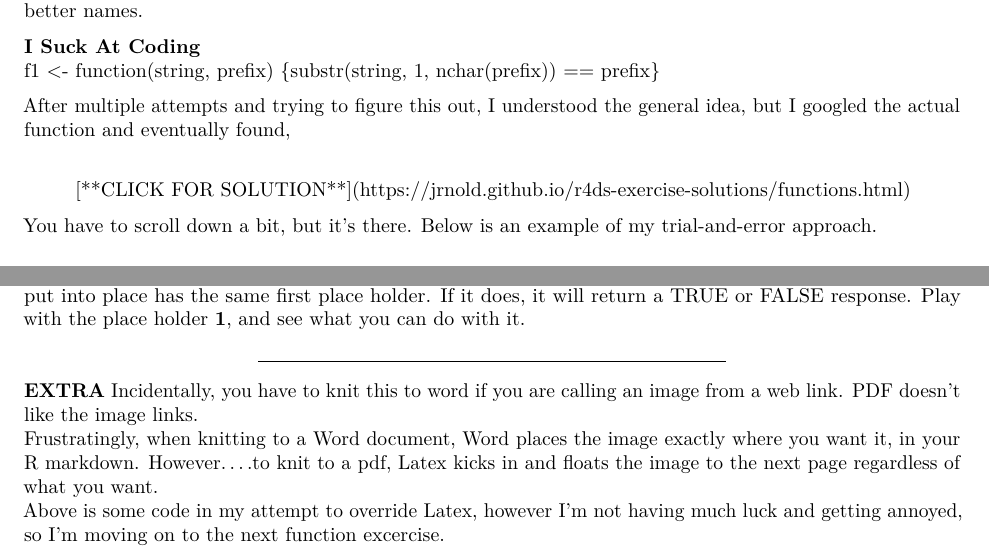
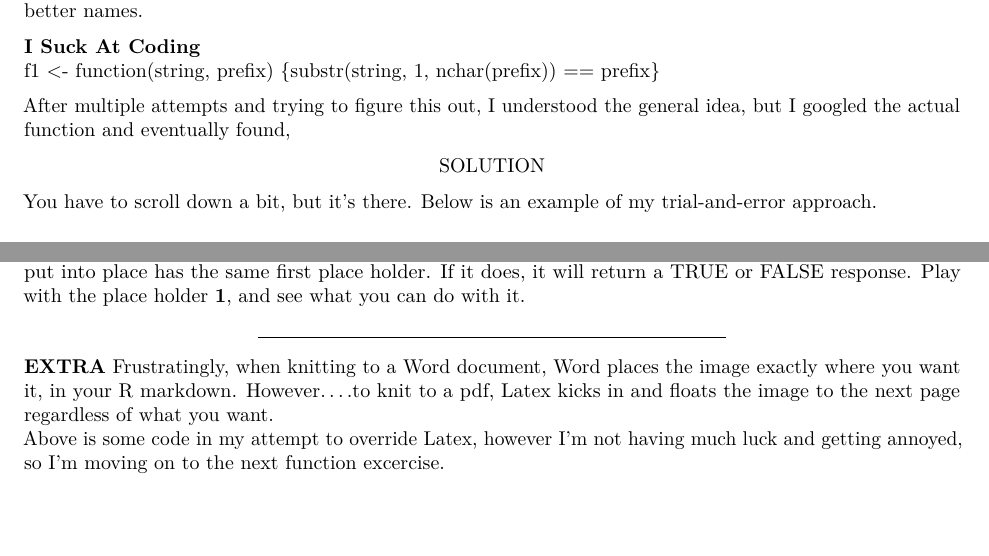
Before and after one commit to banditFox/boulderHomework, an R Markdown document (ex3FunctFunct1.Rmd): two parts of page 1 of 2, joined at a grey line, cut so that both start at the same text, the shorter picture padded with empty space. Rendered offline with R 4.5, knitr and Pandoc, then LaTeX, with nearby package versions.

Commit message:
Update: Centering Latex Links PDF
This update fixes the issue I was having with Latex centering text with hyperlinks knitted to a pdf.

```diff
--- a/ex3FunctFunct1.Rmd
+++ b/ex3FunctFunct1.Rmd
@@ -16,15 +16,14 @@ read the source code for each of the following three functions, puzzle out what
 f1 <- function(string, prefix) {substr(string, 1, nchar(prefix)) == prefix}
 
 After multiple attempts and trying to figure this out, I understood the general idea, but I googled the actual function and eventually found,
+
+\newcommand{\soln}{https://jrnold.github.io/r4ds-exercise-solutions/functions.html}
 \begin{center}
 
-[**CLICK FOR SOLUTION**](https://jrnold.github.io/r4ds-exercise-solutions/functions.html)
-
+\href{\soln}{SOLUTION}
 \end{center}
 
   You have to scroll down a bit, but it's there.  Below is an example of my trial-and-error approach.
-
-
 
   \begin{figure}[b]
     \includegraphics{images/function2.jpg}
@@ -46,6 +45,5 @@ You will need to perform a little magic and use the designator **c** to concaten
   The last string will take the first place holder (hence the '1') and evaluate whether the other strings you have put into place has the same first place holder.  If it does, it will return a TRUE or FALSE response.  Play with the place holder **1**, and see what you can do with it.
 
 ***
-  **EXTRA**  Incidentally, you have to knit this to word if you are calling an image from a web link.  PDF doesn't like the image links.
-  Frustratingly, when knitting to a Word document, Word places the image exactly where you want it, in your R markdown.  However....to knit to a pdf, Latex kicks in and floats the image to the next page regardless of what you want.
+  **EXTRA** Frustratingly, when knitting to a Word document, Word places the image exactly where you want it, in your R markdown.  However....to knit to a pdf, Latex kicks in and floats the image to the next page regardless of what you want.
   Above is some code in my attempt to override Latex, however I'm not having much luck and getting annoyed, so I'm moving on to the next function excercise.
```
